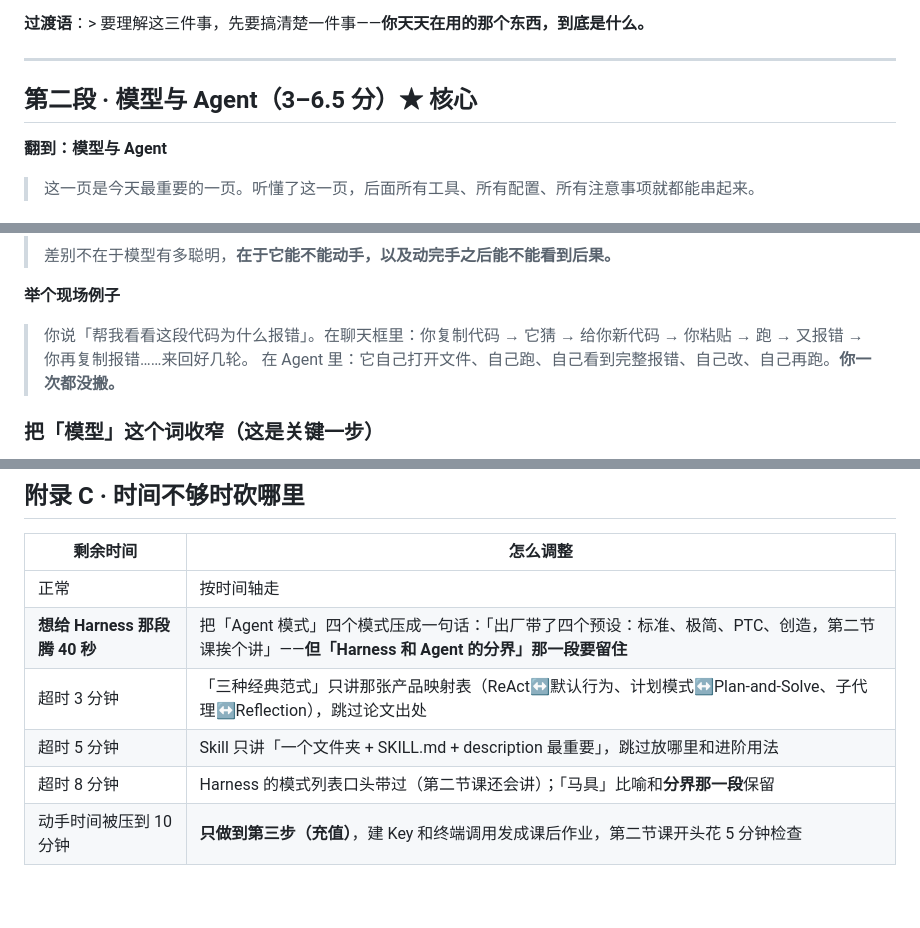
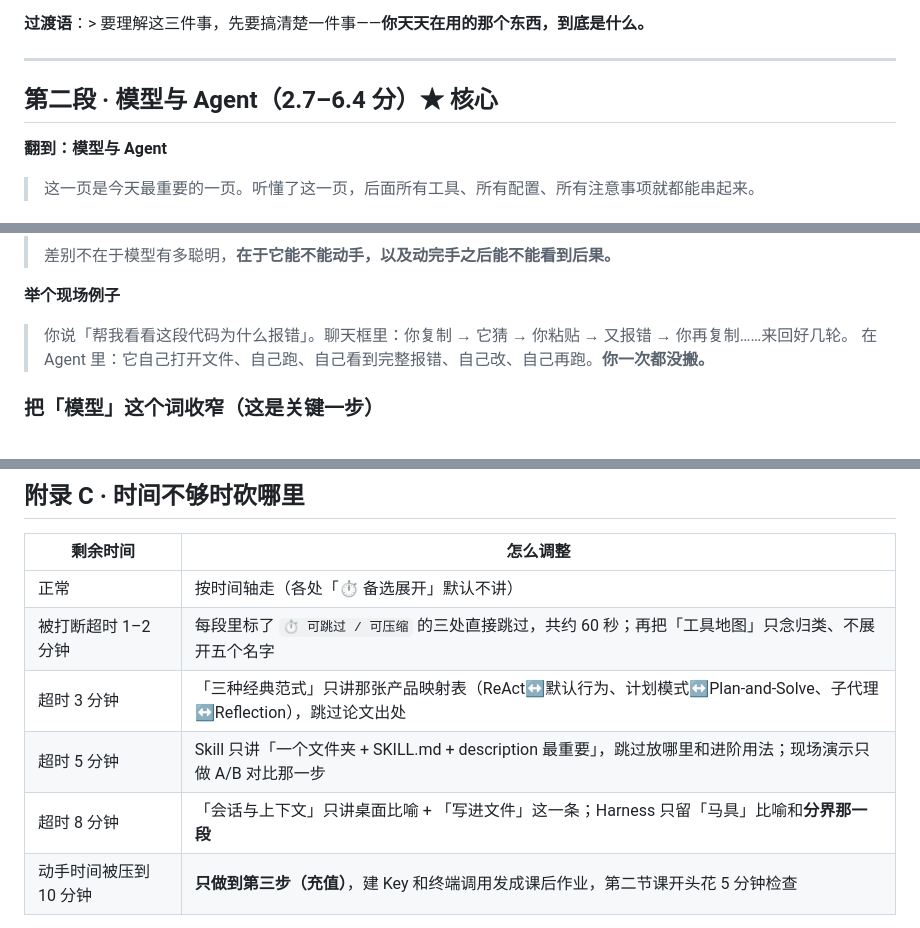
Before and after one commit to Interstellar6/AIIntroduceCourse, a Markdown page: 参考资料/第一节课讲稿.md, 3 parts joined by grey strips. Drawn GitHub-style; blank space fills up the shorter version.

```diff
--- a/参考资料/第一节课讲稿.md
+++ b/参考资料/第一节课讲稿.md
@@ -116,7 +124,7 @@
 
 ---
 
-## 第二段 · 模型与 Agent（3–6.5 分）★ 核心
+## 第二段 · 模型与 Agent（2.7–6.4 分）★ 核心
 
 **翻到：模型与 Agent**
 
@@ -137,7 +145,7 @@
 
 **举个现场例子**
 
-> 你说「帮我看看这段代码为什么报错」。在聊天框里：你复制代码 → 它猜 → 给你新代码 → 你粘贴 → 跑 → 又报错 → 你再复制报错……来回好几轮。
+> 你说「帮我看看这段代码为什么报错」。聊天框里：你复制 → 它猜 → 你粘贴 → 又报错 → 你再复制……来回好几轮。
 > 在 Agent 里：它自己打开文件、自己跑、自己看到完整报错、自己改、自己再跑。**你一次都没搬。**
 
 ### 把「模型」这个词收窄（这是关键一步）
@@ -758,11 +767,11 @@ curl.exe https://api.deepseek.com/chat/completions `
 
 | 剩余时间 | 怎么调整 |
 |---|---|
-| 正常 | 按时间轴走 |
-| **想给 Harness 那段腾 40 秒** | 把「Agent 模式」四个模式压成一句话：「出厂带了四个预设：标准、极简、PTC、创造，第二节课挨个讲」——**但「Harness 和 Agent 的分界」那一段要留住** |
+| 正常 | 按时间轴走（各处「⏱ 备选展开」默认不讲） |
+| 被打断超时 1–2 分钟 | 每段里标了 `⏱ 可跳过 / 可压缩` 的三处直接跳过，共约 60 秒；再把「工具地图」只念归类、不展开五个名字 |
 | 超时 3 分钟 | 「三种经典范式」只讲那张产品映射表（ReAct↔默认行为、计划模式↔Plan-and-Solve、子代理↔Reflection），跳过论文出处 |
-| 超时 5 分钟 | Skill 只讲「一个文件夹 + SKILL.md + description 最重要」，跳过放哪里和进阶用法 |
-| 超时 8 分钟 | Harness 的模式列表口头带过（第二节课还会讲）；「马具」比喻和**分界那一段**保留 |
+| 超时 5 分钟 | Skill 只讲「一个文件夹 + SKILL.md + description 最重要」，跳过放哪里和进阶用法；现场演示只做 A/B 对比那一步 |
+| 超时 8 分钟 | 「会话与上下文」只讲桌面比喻 + 「写进文件」这一条；Harness 只留「马具」比喻和**分界那一段** |
 | 动手时间被压到 10 分钟 | **只做到第三步（充值）**，建 Key 和终端调用发成课后作业，第二节课开头花 5 分钟检查 |
 
 **任何时候都不要砍的三段**：
```
Also changed, not shown: other parts of 参考资料/第一节课讲稿.md (+70 -61 lines).
